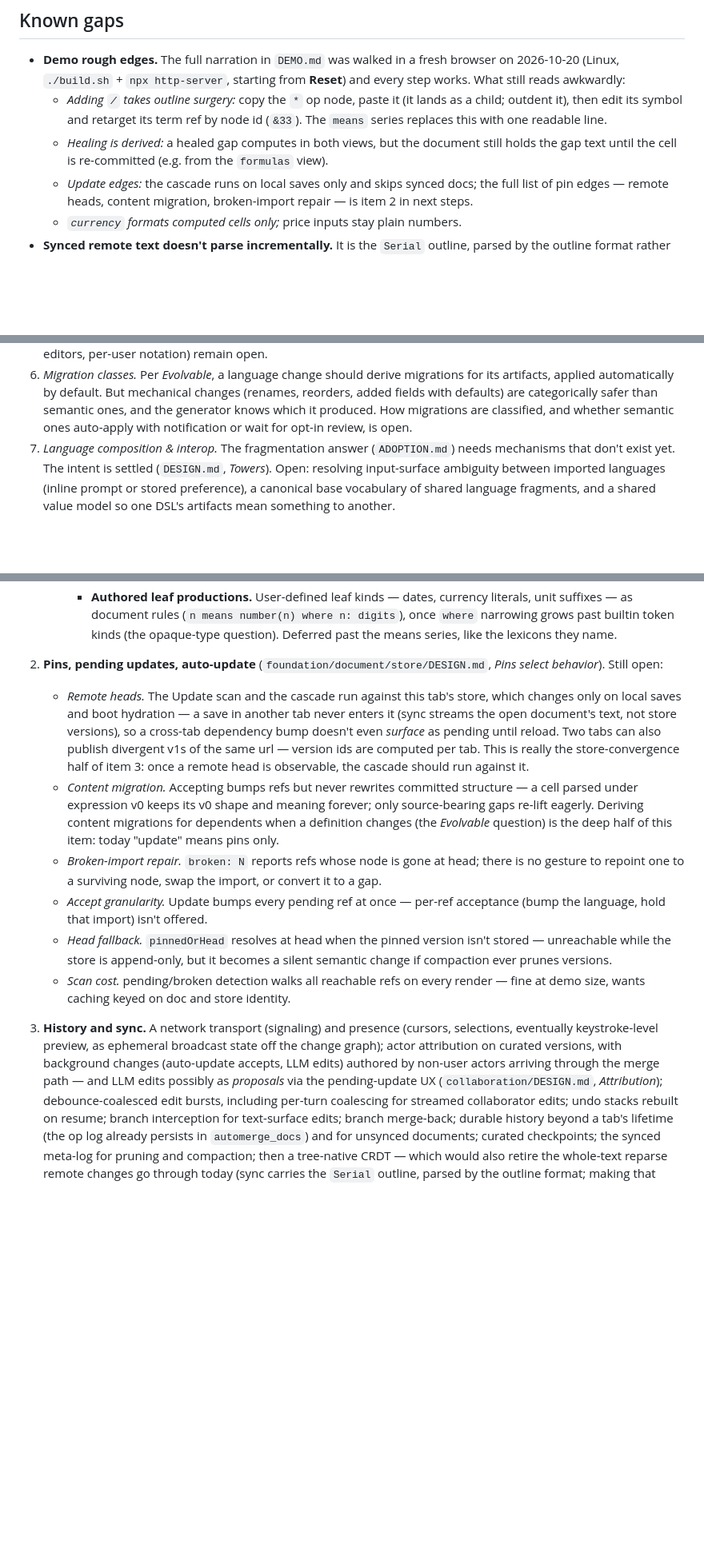
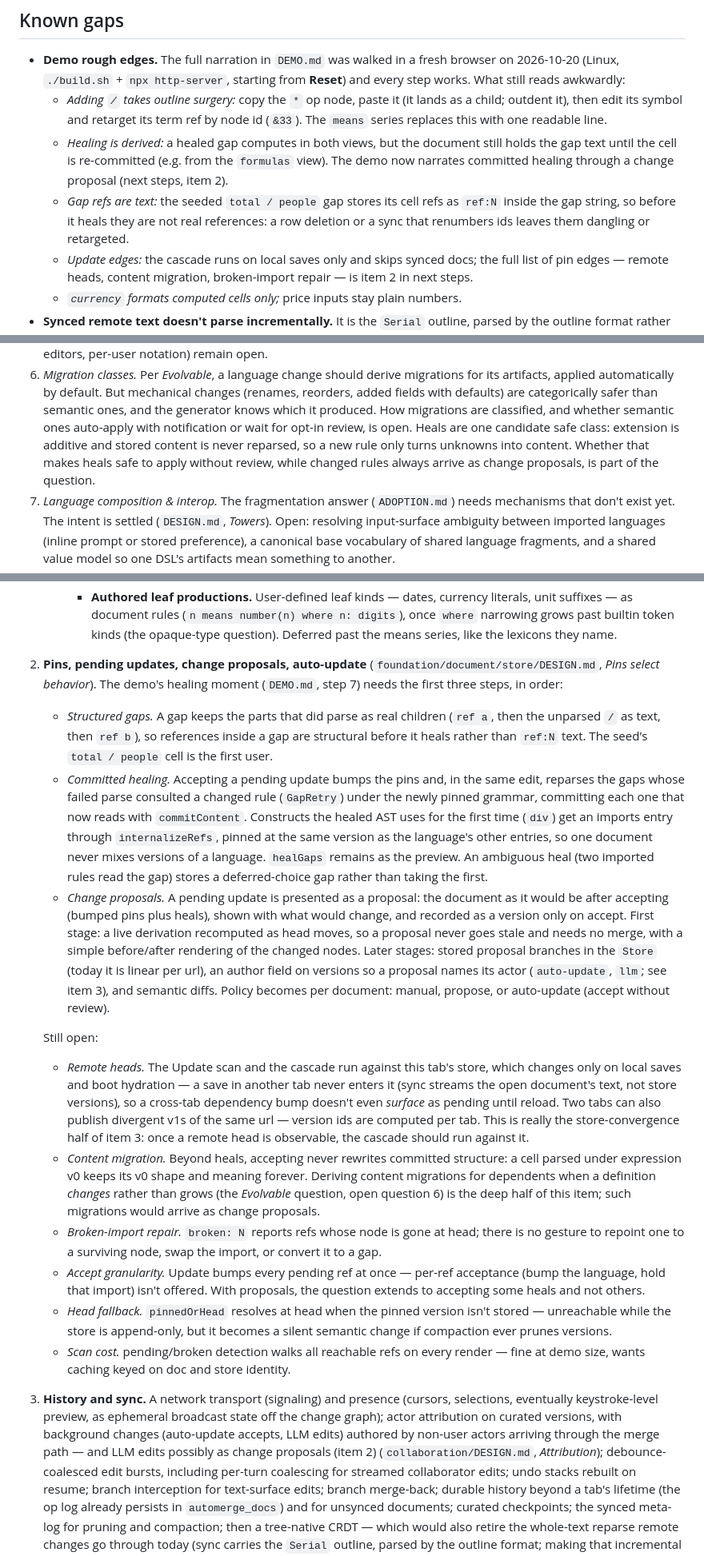
Before and after one commit to zynque/opelan, a Markdown page: PLAN.md, 3 parts joined by grey strips. Shown at 80% size. Rendered like a GitHub page; blank space fills up the shorter version.

Commit message:
document updates clarifying gap healing as an automated update

```diff
--- a/PLAN.md
+++ b/PLAN.md
@@ -24,7 +24,12 @@ steps*, item 1).
     with one readable line.
   - *Healing is derived:* a healed gap computes in both views, but the
     document still holds the gap text until the cell is re-committed
-    (e.g. from the `formulas` view).
+    (e.g. from the `formulas` view). The demo now narrates committed
+    healing through a change proposal (next steps, item 2).
+  - *Gap refs are text:* the seeded `total / people` gap stores its
+    cell refs as `ref:N` inside the gap string, so before it heals
+    they are not real references: a row deletion or a sync that
+    renumbers ids leaves them dangling or retargeted.
   - *Update edges:* the cascade runs on local saves only and skips
     synced docs; the full list of pin edges — remote heads, content
     migration, broken-import repair — is item 2 in next steps.
@@ -78,6 +83,11 @@ steps*, item 1).
    categorically safer than semantic ones, and the generator knows which
    it produced. How migrations are classified, and whether semantic ones
    auto-apply with notification or wait for opt-in review, is open.
+   Heals are one candidate safe class: extension is additive and stored
+   content is never reparsed, so a new rule only turns unknowns into
+   content. Whether that makes heals safe to apply without review, while
+   changed rules always arrive as change proposals, is part of the
+   question.
 7. *Language composition & interop.* The fragmentation answer
    (`ADOPTION.md`) needs mechanisms that don't exist yet. The intent is
    settled (`DESIGN.md`, *Towers*). Open: resolving input-surface
@@ -178,8 +188,39 @@ steps*, item 1).
        (`n means number(n) where n: digits`), once `where` narrowing
        grows past builtin token kinds (the opaque-type question).
        Deferred past the means series, like the lexicons they name.
-2. **Pins, pending updates, auto-update** (`foundation/document/store/DESIGN.md`,
-   *Pins select behavior*). Still open:
+2. **Pins, pending updates, change proposals, auto-update**
+   (`foundation/document/store/DESIGN.md`, *Pins select behavior*).
+   The demo's healing moment (`DEMO.md`, step 7) needs the first three
+   steps, in order:
+
+   - *Structured gaps.* A gap keeps the parts that did parse as real
+     children (`ref a`, then the unparsed `/` as text, then `ref b`),
+     so references inside a gap are structural before it heals rather
+     than `ref:N` text. The seed's `total / people` cell is the first
+     user.
+   - *Committed healing.* Accepting a pending update bumps the pins
+     and, in the same edit, reparses the gaps whose failed parse
+     consulted a changed rule (`GapRetry`) under the newly pinned
+     grammar, committing each one that now reads with `commitContent`.
+     Constructs the healed AST uses for the first time (`div`) get an
+     imports entry through `internalizeRefs`, pinned at the same
+     version as the language's other entries, so one document never
+     mixes versions of a language. `healGaps` remains as the preview.
+     An ambiguous heal (two imported rules read the gap) stores a
+     deferred-choice gap rather than taking the first.
+   - *Change proposals.* A pending update is presented as a proposal:
+     the document as it would be after accepting (bumped pins plus
+     heals), shown with what would change, and recorded as a version
+     only on accept. First stage: a live derivation recomputed as head
+     moves, so a proposal never goes stale and needs no merge, with a
+     simple before/after rendering of the changed nodes. Later stages:
+     stored proposal branches in the `Store` (today it is linear per
+     url), an author field on versions so a proposal names its actor
+     (`auto-update`, `llm`; see item 3), and semantic diffs. Policy
+     becomes per document: manual, propose, or auto-update (accept
+     without review).
+
+   Still open:
 
    - *Remote heads.* The Update scan and the cascade run against this
      tab's store, which changes only on local saves and boot hydration
@@ -190,18 +231,19 @@ steps*, item 1).
      computed per tab. This is really the store-convergence half of
      item 3: once a remote head is observable, the cascade should run
      against it.
-   - *Content migration.* Accepting bumps refs but never rewrites
-     committed structure — a cell parsed under expression v0 keeps its
-     v0 shape and meaning forever; only source-bearing gaps re-lift
-     eagerly. Deriving content migrations for dependents when a
-     definition changes (the *Evolvable* question) is the deep half of
-     this item: today "update" means pins only.
+   - *Content migration.* Beyond heals, accepting never rewrites
+     committed structure: a cell parsed under expression v0 keeps its
+     v0 shape and meaning forever. Deriving content migrations for
+     dependents when a definition *changes* rather than grows (the
+     *Evolvable* question, open question 6) is the deep half of this
+     item; such migrations would arrive as change proposals.
    - *Broken-import repair.* `broken: N` reports refs whose node is
      gone at head; there is no gesture to repoint one to a surviving
      node, swap the import, or convert it to a gap.
    - *Accept granularity.* Update bumps every pending ref at once —
      per-ref acceptance (bump the language, hold that import) isn't
-     offered.
+     offered. With proposals, the question extends to accepting some
+     heals and not others.
    - *Head fallback.* `pinnedOrHead` resolves at head when the pinned
      version isn't stored — unreachable while the store is
      append-only, but it becomes a silent semantic change if
@@ -214,8 +256,8 @@ steps*, item 1).
    ephemeral broadcast state off the change graph); actor attribution
    on curated versions, with background changes (auto-update accepts,
    LLM edits) authored by non-user actors arriving through the merge
-   path — and LLM edits possibly as *proposals* via the pending-update
-   UX (`collaboration/DESIGN.md`, *Attribution*); debounce-coalesced edit bursts,
+   path — and LLM edits possibly as change proposals (item 2)
+   (`collaboration/DESIGN.md`, *Attribution*); debounce-coalesced edit bursts,
    including per-turn coalescing for streamed collaborator edits;
    undo stacks rebuilt on resume; branch interception for
    text-surface edits; branch merge-back; durable history beyond a tab's
```
Also changed, not shown: DEMO.md (+25 -15 lines), GLOSSARY.md (+25 -6 lines).
